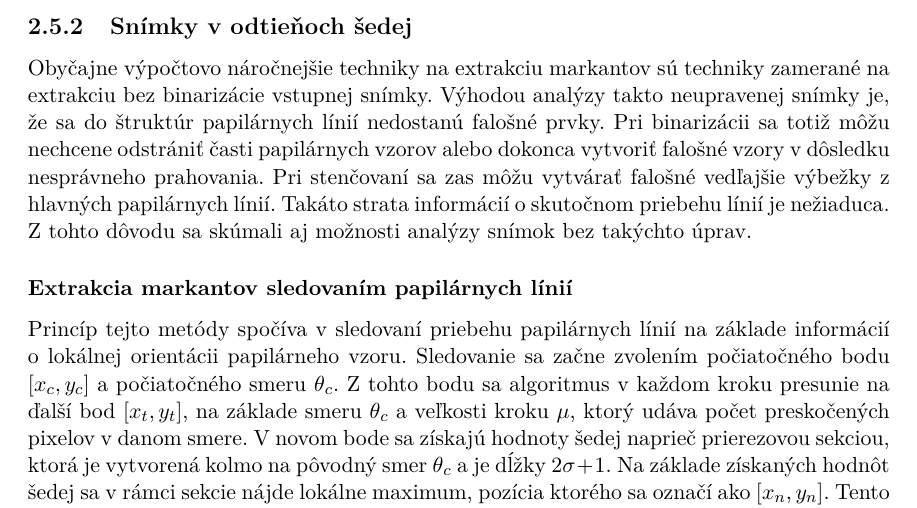
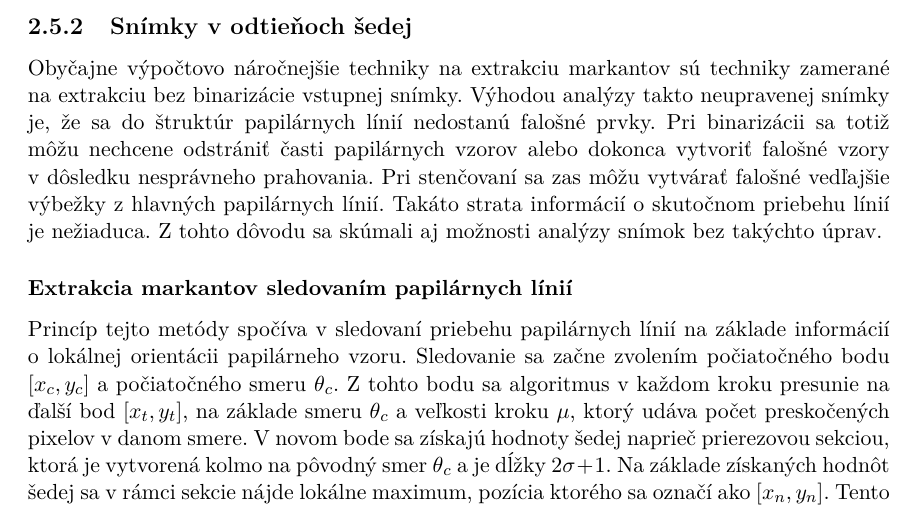
Before and after one commit to pemeth/wsq_editor, a LaTeX thesis (doc/xnemet04.tex, which reads doc/projekt-01-kapitoly-chapters.tex): part of page 23 of 46, cut so that both start at the same text. Compiled offline with pdfLaTeX.

Commit message:
General fixes in section Sposoby analyzy markantov
Typography errors.

```diff
--- a/doc/projekt-01-kapitoly-chapters.tex
+++ b/doc/projekt-01-kapitoly-chapters.tex
@@ -675,8 +675,8 @@
   \subsection{Snímky v odtieňoch šedej}
   Obyčajne výpočtovo náročnejšie techniky na extrakciu markantov sú techniky zamerané na extrakciu bez binarizácie vstupnej snímky. Výhodou analýzy
   takto neupravenej snímky je, že sa do štruktúr papilárnych línií nedostanú falošné prvky. Pri binarizácii sa totiž môžu nechcene odstrániť časti
-  papilárnych vzorov alebo dokonca vytvoriť falošné vzory v dôsledku nesprávneho prahovania. Pri stenčovaní sa zas môžu vytvárať falošné vedľajšie výbežky
-  z hlavných papilárnych línií. Takáto strata informácií o skutočnom priebehu línií je nežiaduca. Z tohto dôvodu sa skúmali aj možnosti analýzy snímok bez
+  papilárnych vzorov alebo dokonca vytvoriť falošné vzory v~dôsledku nesprávneho prahovania. Pri stenčovaní sa zas môžu vytvárať falošné vedľajšie výbežky
+  z~hlavných papilárnych línií. Takáto strata informácií o skutočnom priebehu línií je nežiaduca. Z tohto dôvodu sa skúmali aj možnosti analýzy snímok bez
   takýchto úprav.
 
   \subsubsection*{Extrakcia markantov sledovaním papilárnych línií}
```
